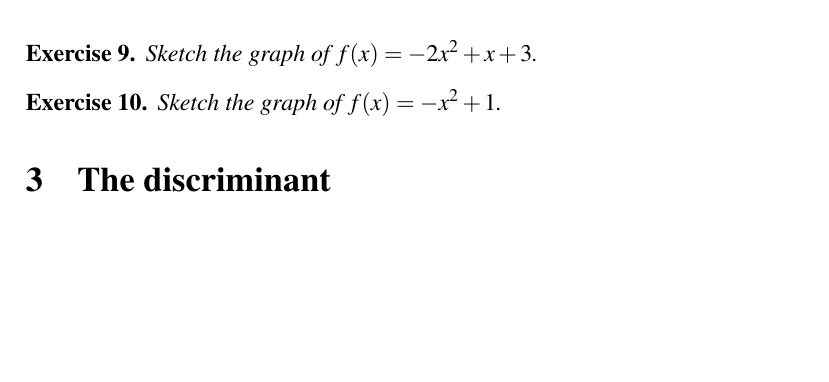
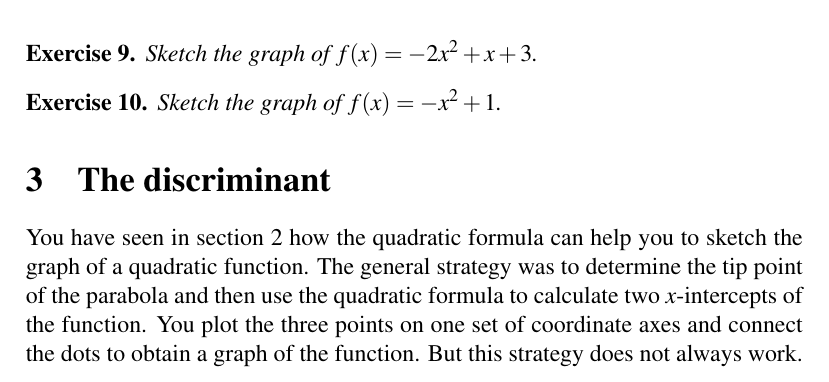
Before and after one commit to mvngu/hsnote, a LaTeX document (07_quadratic.tex): part of page 7 of 7, cut so that both start at the same text, the shorter picture padded with empty space. Compiled offline with pdfLaTeX.

Commit message:
An introduction for a section.

```diff
--- a/07_quadratic.tex
+++ b/07_quadratic.tex
@@ -984,4 +985,12 @@ the three points and connect the dots to obtain the graph in
 
 \section{The discriminant}
 
+You have seen in \Section{sec:quadratic_formula} how the quadratic
+formula can help you to sketch the graph of a quadratic function.  The
+general strategy was to determine the tip point of the parabola and
+then use the quadratic formula to calculate two $x$-intercepts of the
+function.  You plot the three points on one set of coordinate axes and
+connect the dots to obtain a graph of the function.  But this strategy
+does not always work.
+
 \end{document}
```
Also changed, not shown: 07_quadratic.tex (1 more changed lines).
